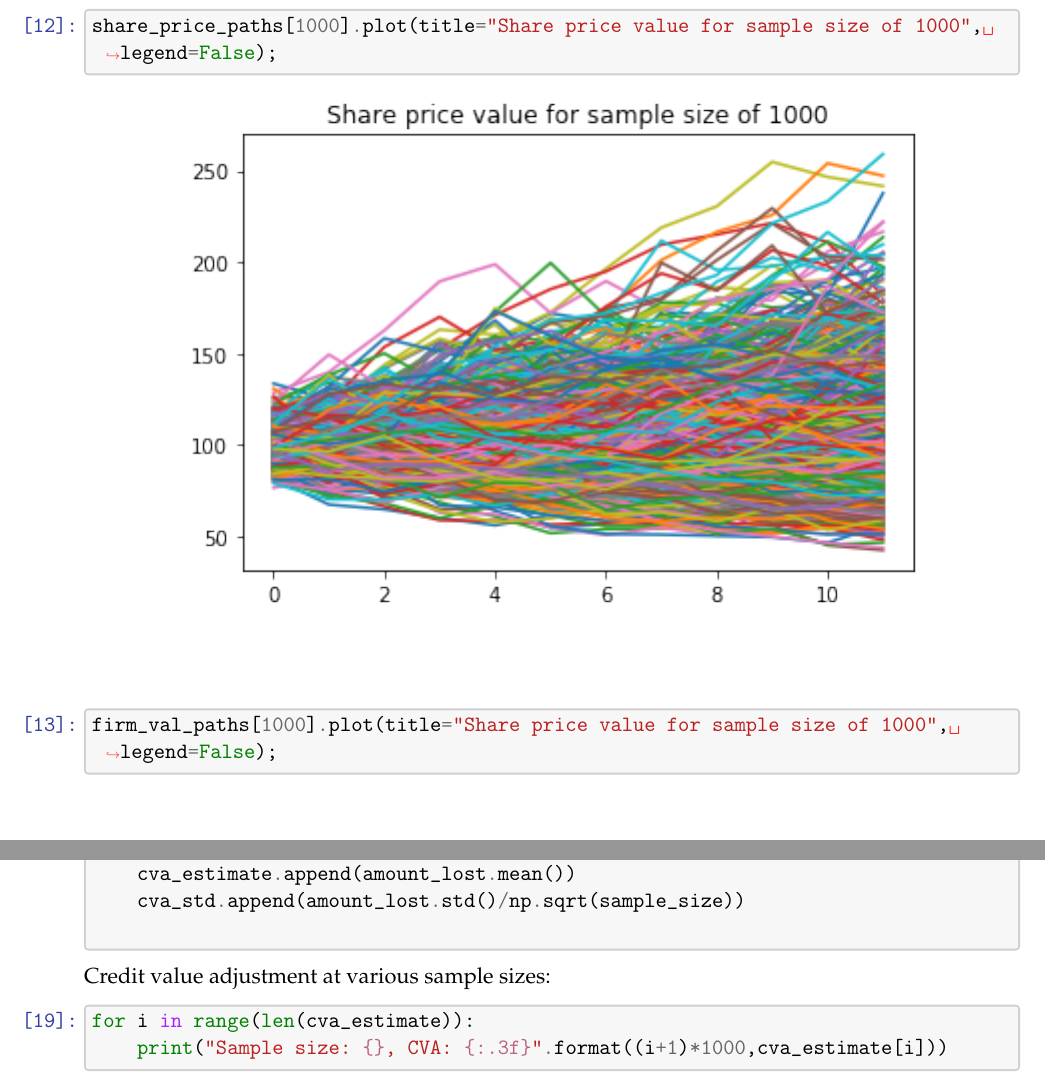
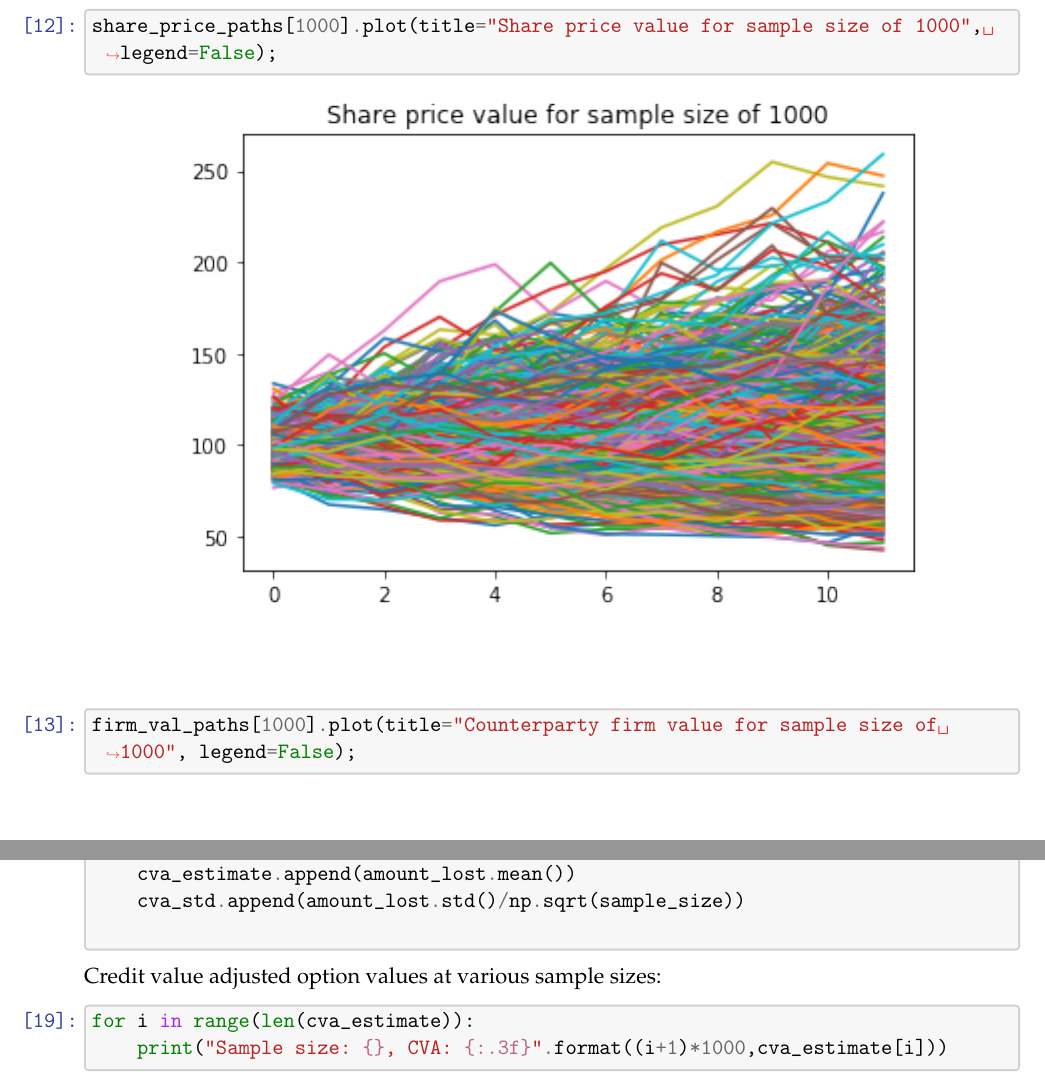
Before and after one commit to kyle-nguyennn/wqu-computational-finance, a LaTeX paper (Report.tex): two parts of pages 7 and 11 of 16, joined at a grey line, cut so that both start at the same text. Compiled offline with pdfLaTeX.

Commit message:
fix typo

```diff
--- a/Submission1.tex
+++ b/Report.tex
@@ -626,7 +626,7 @@ We now create the share and firm price paths for sample sizes 1000, 2000, \ldots
     \begin{tcolorbox}[breakable, size=fbox, boxrule=1pt, pad at break*=1mm,colback=cellbackground, colframe=cellborder]
 \prompt{In}{incolor}{13}{\boxspacing}
 \begin{Verbatim}[commandchars=\\\{\}]
-\PY{n}{firm\PYZus{}val\PYZus{}paths}\PY{p}{[}\PY{l+m+mi}{1000}\PY{p}{]}\PY{o}{.}\PY{n}{plot}\PY{p}{(}\PY{n}{title}\PY{o}{=}\PY{l+s+s2}{\PYZdq{}}\PY{l+s+s2}{Share price value for sample size of 1000}\PY{l+s+s2}{\PYZdq{}}\PY{p}{,} \PY{n}{legend}\PY{o}{=}\PY{k+kc}{False}\PY{p}{)}\PY{p}{;}
+\PY{n}{firm\PYZus{}val\PYZus{}paths}\PY{p}{[}\PY{l+m+mi}{1000}\PY{p}{]}\PY{o}{.}\PY{n}{plot}\PY{p}{(}\PY{n}{title}\PY{o}{=}\PY{l+s+s2}{\PYZdq{}}\PY{l+s+s2}{Counterparty firm value for sample size of 1000}\PY{l+s+s2}{\PYZdq{}}\PY{p}{,} \PY{n}{legend}\PY{o}{=}\PY{k+kc}{False}\PY{p}{)}\PY{p}{;}
 \end{Verbatim}
 \end{tcolorbox}
 
@@ -775,7 +775,7 @@ defaults if the firm value is below firm debt amount
 \end{Verbatim}
 \end{tcolorbox}
 
-    Credit value adjustment at various sample sizes:
+    Credit value adjusted option values at various sample sizes:
 
     \begin{tcolorbox}[breakable, size=fbox, boxrule=1pt, pad at break*=1mm,colback=cellbackground, colframe=cellborder]
 \prompt{In}{incolor}{19}{\boxspacing}
```
Also changed, not shown: Report.pdf, 2 other files.
